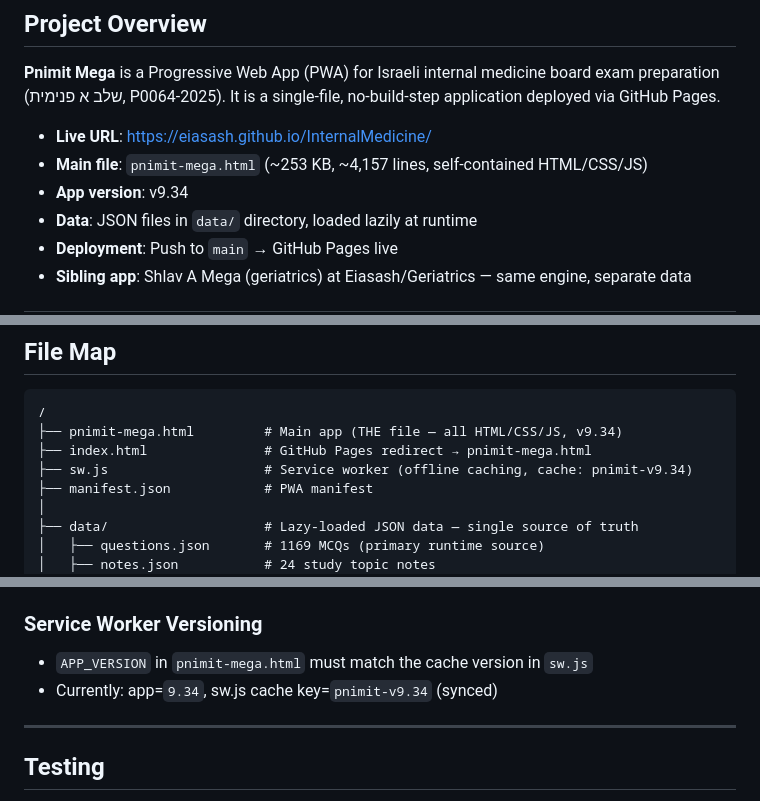
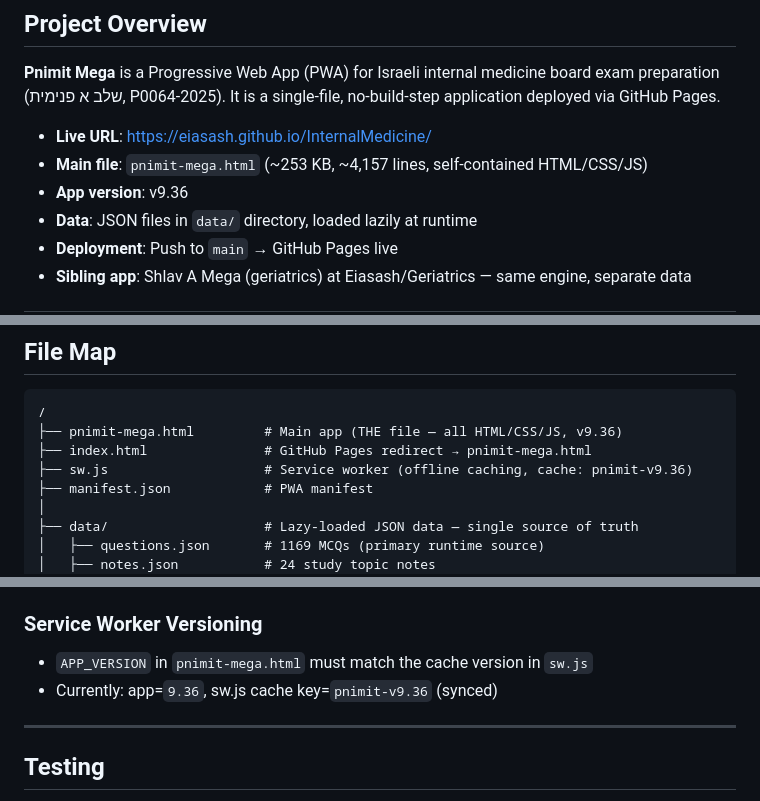
Before and after one commit to Eiasash/InternalMedicine, a Markdown page: CLAUDE.md, 3 parts joined by grey strips. GitHub-like rendering.

Commit message:
docs: update CLAUDE.md + SKILL.md versions to v9.36, add integrity-guard refs

````diff
--- a/CLAUDE.md
+++ b/CLAUDE.md
@@ -6,7 +6,7 @@
 
 - **Live URL**: https://eiasash.github.io/InternalMedicine/
 - **Main file**: `pnimit-mega.html` (~253 KB, ~4,157 lines, self-contained HTML/CSS/JS)
-- **App version**: v9.34
+- **App version**: v9.36
 - **Data**: JSON files in `data/` directory, loaded lazily at runtime
 - **Deployment**: Push to `main` → GitHub Pages live
 - **Sibling app**: Shlav A Mega (geriatrics) at Eiasash/Geriatrics — same engine, separate data
@@ -37,9 +37,9 @@ Data is loaded at runtime from `data/*.json` files. The service worker (`sw.js`)
 
 ```
 /
-├── pnimit-mega.html         # Main app (THE file — all HTML/CSS/JS, v9.34)
+├── pnimit-mega.html         # Main app (THE file — all HTML/CSS/JS, v9.36)
 ├── index.html               # GitHub Pages redirect → pnimit-mega.html
-├── sw.js                    # Service worker (offline caching, cache: pnimit-v9.34)
+├── sw.js                    # Service worker (offline caching, cache: pnimit-v9.36)
 ├── manifest.json            # PWA manifest
 │
 ├── data/                    # Lazy-loaded JSON data — single source of truth
@@ -123,7 +123,7 @@ python -m http.server 3737
 
 ### Service Worker Versioning
 - `APP_VERSION` in `pnimit-mega.html` must match the cache version in `sw.js`
-- Currently: app=`9.34`, sw.js cache key=`pnimit-v9.34` (synced)
+- Currently: app=`9.36`, sw.js cache key=`pnimit-v9.36` (synced)
 
 ---
 
````
Also changed, not shown: skill/SKILL.md (+1 -1 lines).
